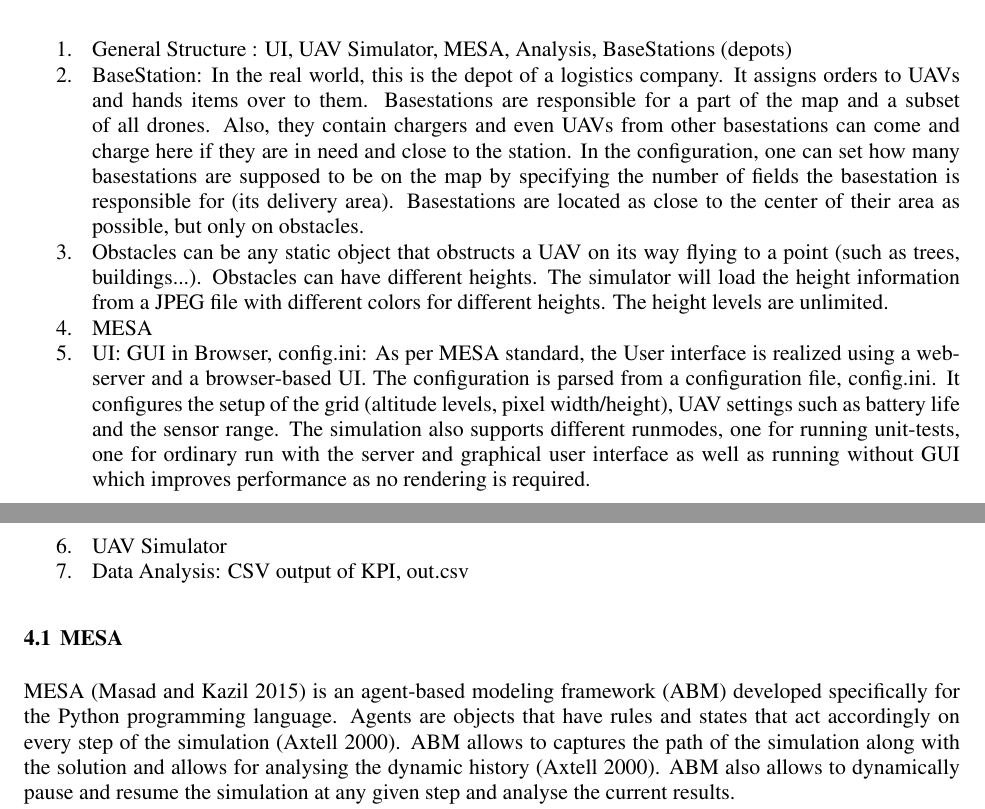
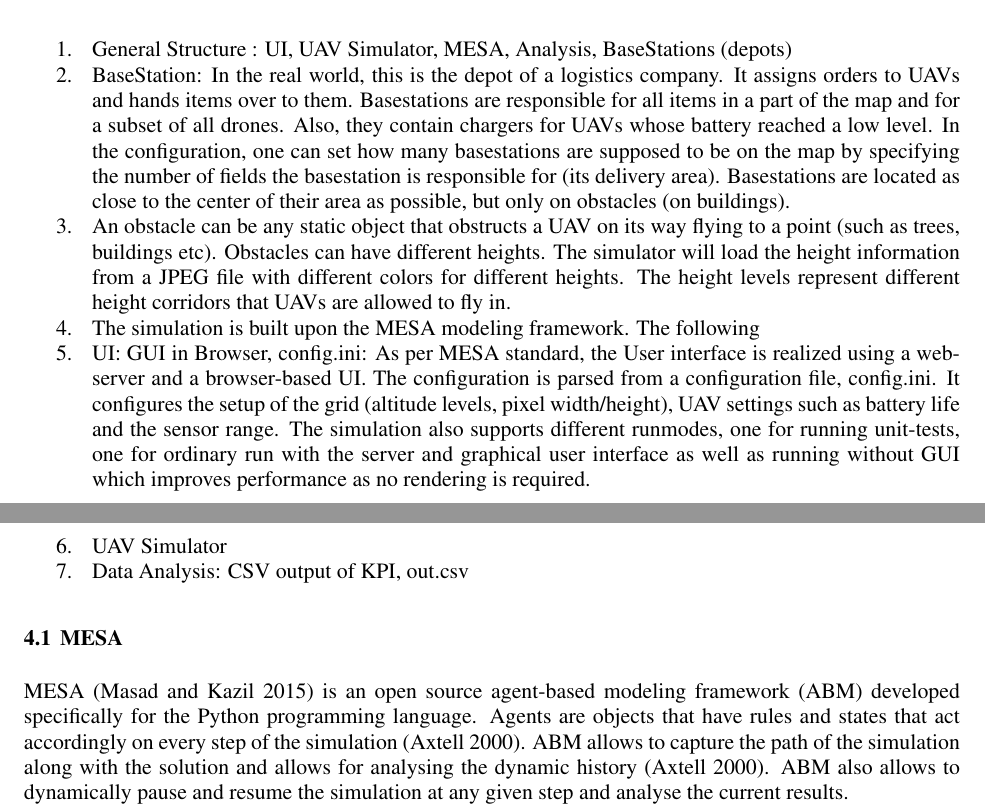
Before and after one commit to masipaso/Group-1-UAV-simulation, a LaTeX document (paper_latex_project/scs17paper.tex, which reads paper_latex_project/actualText.tex): two parts of pages 2 and 3 of 7, joined at a grey line, cut so that both start at the same text. Compiled offline with pdfLaTeX.

Commit message:
last for today

```diff
--- a/paper_latex_project/actualText.tex
+++ b/paper_latex_project/actualText.tex
@@ -17,16 +17,16 @@ After delivering the item, it will fly back to the basestation to receive a new
 ARCHITECTURE GRAPHIC
 \begin{enumerate}
 	\item General Structure :  UI, UAV Simulator, MESA, Analysis, BaseStations (depots)
-	\item BaseStation: In the real world, this is the depot of a logistics company. It assigns orders to UAVs and hands items over to them. Basestations are responsible for a part of the map and a subset of all drones. Also, they contain chargers and even UAVs from other basestations can come and charge here if they are in need and close to the station. In the configuration, one can set how many basestations are supposed to be on the map by specifying the number of fields the basestation is responsible for (its delivery area). Basestations are located as close to the center of their area as possible, but only on obstacles.
-		\item Obstacles can be any static object that obstructs a UAV on its way flying to a point (such as trees, buildings...). Obstacles can have different heights. The simulator will load the height information from a JPEG file with different colors for different heights. The height levels are unlimited.
-	\item MESA
+	\item BaseStation: In the real world, this is the depot of a logistics company. It assigns orders to UAVs and hands items over to them. Basestations are responsible for all items in a part of the map and for a subset of all drones. Also, they contain chargers for UAVs whose battery reached a low level. In the configuration, one can set how many basestations are supposed to be on the map by specifying the number of fields the basestation is responsible for (its delivery area). Basestations are located as close to the center of their area as possible, but only on obstacles (on buildings).
+		\item An obstacle can be any static object that obstructs a UAV on its way flying to a point (such as trees, buildings etc). Obstacles can have different heights. The simulator will load the height information from a JPEG file with different colors for different heights. The height levels represent different height corridors that UAVs are allowed to fly in.
+	\item The simulation is built upon the MESA modeling framework. The following
 	\item UI: GUI in Browser, config.ini: As per MESA standard, the User interface is realized using a web-server and a browser-based UI. The configuration is parsed from a configuration file,  config.ini. It configures the setup of the grid (altitude levels, pixel width/height), UAV settings such as battery life and the sensor range. The simulation also supports different runmodes, one for running unit-tests, one for ordinary run with the server and graphical user interface as well as running without GUI which improves performance as no rendering is required.
 	\item UAV Simulator
 	\item Data Analysis: CSV output of KPI, out.csv
 \end{enumerate}
 
 \subsection{MESA}
-MESA \cite{masad.2015} is an agent-based modeling framework (ABM) developed specifically for the Python programming language.  Agents are objects that have rules and states that act accordingly on every step of the simulation \cite{axtell.2000}. ABM allows to captures the path of the simulation along with the solution and allows for analysing the dynamic history \cite{axtell.2000}. ABM also allows to dynamically pause and resume the simulation at any given step and analyse the current results.\\
+MESA \cite{masad.2015} is an open source agent-based modeling framework (ABM) developed specifically for the Python programming language.  Agents are objects that have rules and states that act accordingly on every step of the simulation \cite{axtell.2000}. ABM allows to capture the path of the simulation along with the solution and allows for analysing the dynamic history \cite{axtell.2000}. ABM also allows to dynamically pause and resume the simulation at any given step and analyse the current results.\\
 MESA comes with implementations of important components, such as a grid for implementing a simple 2D environment, a web-browser-based UI, a data analysis tool and an agent scheduler. It allows for easy extension or modifications to develop specific simulation engines. \\
 Our simulation uses all core components of MESA, such as the MultiGrid, the DataCollector, the scheduler (RandomActivation), agents and the server component \cite{masad.2015}:
 \begin{itemize}
```
Also changed, not shown: paper_latex_project/scs17paper.tex (+1 -1 lines).
